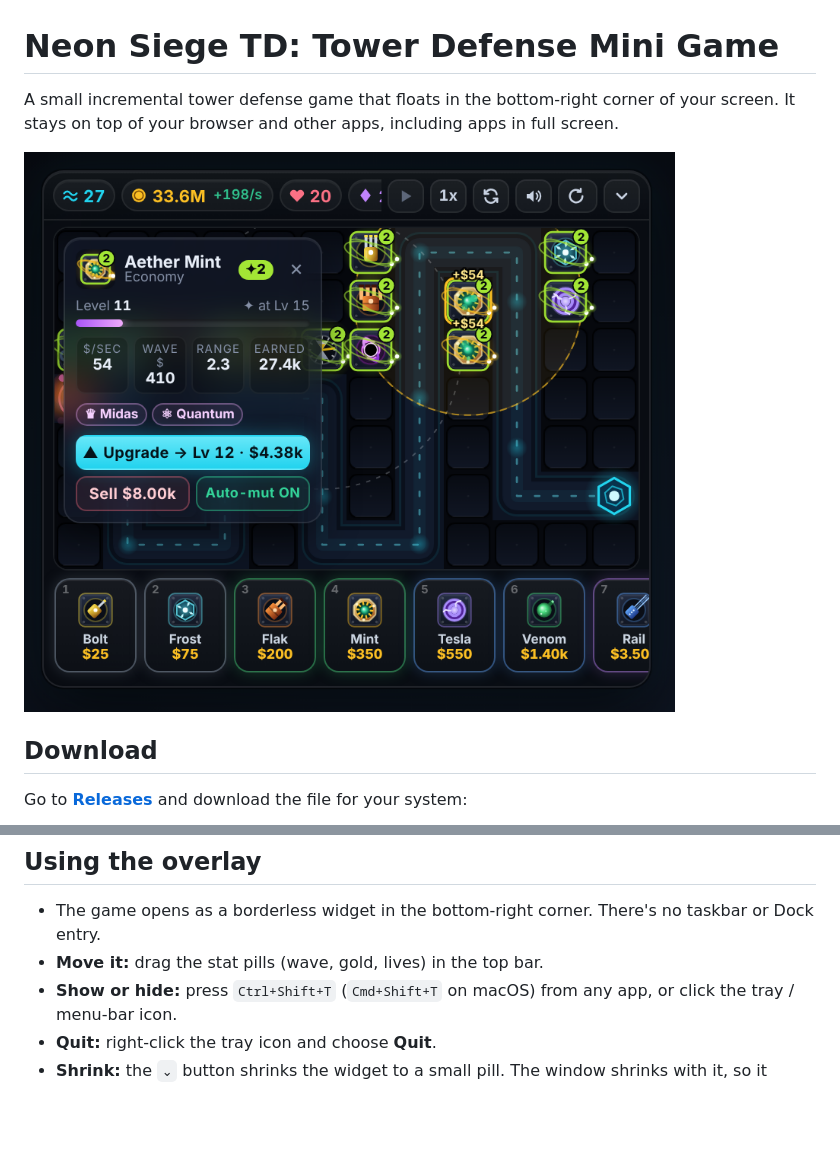
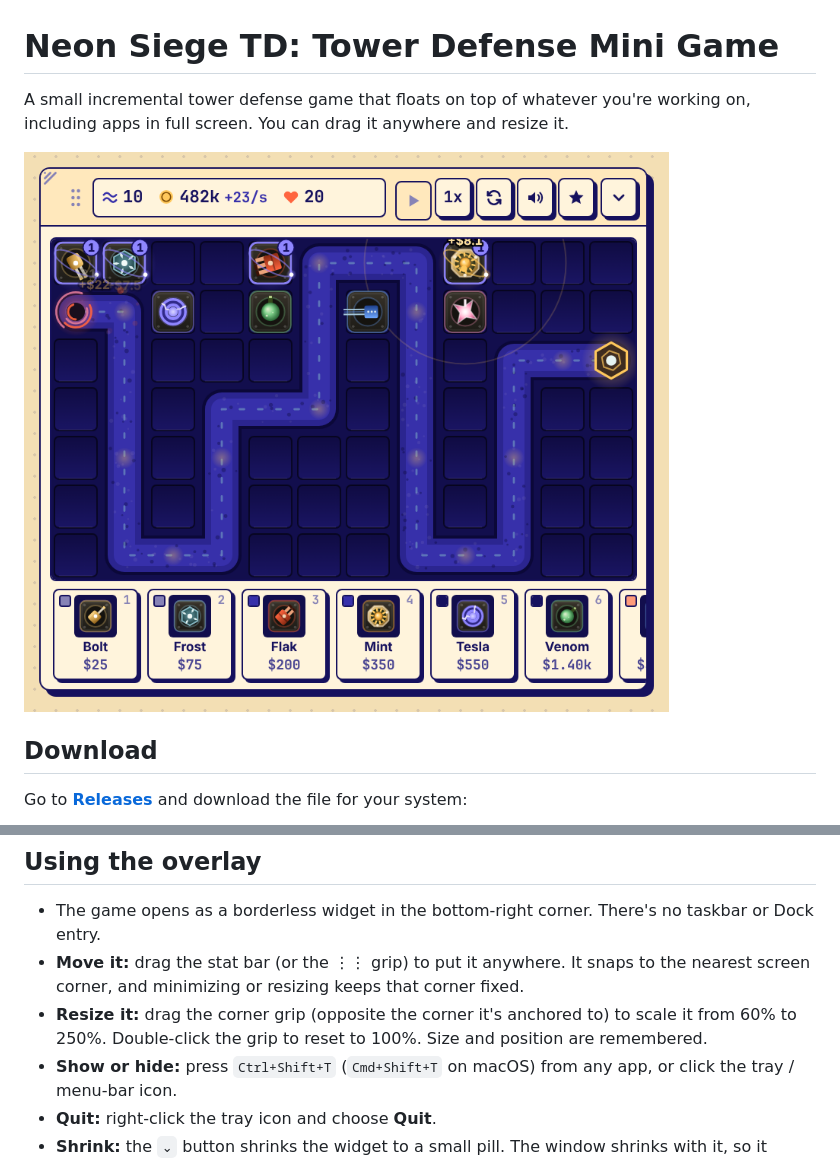
Before and after one commit to Arnav-Reddy/Neon-Siege-TD, a Markdown page: README.md, 2 parts joined by grey strips. Rendered like a GitHub page; pictures changed too: docs/screenshot.png; blank space fills up the shorter version.

```diff
--- a/README.md
+++ b/README.md
@@ -1,6 +1,6 @@
 # Neon Siege TD: Tower Defense Mini Game
 
-A small incremental tower defense game that floats in the bottom-right corner of your screen. It stays on top of your browser and other apps, including apps in full screen.
+A small incremental tower defense game that floats on top of whatever you're working on, including apps in full screen. You can drag it anywhere and resize it.
 
 ![screenshot](docs/screenshot.png)
 
@@ -17,7 +17,8 @@ Go to [**Releases**](https://github.com/Arnav-Reddy/tower-defense-mini-game-/rel
 ## Using the overlay
 
 - The game opens as a borderless widget in the bottom-right corner. There's no taskbar or Dock entry.
-- **Move it:** drag the stat pills (wave, gold, lives) in the top bar.
+- **Move it:** drag the stat bar (or the ⋮⋮ grip) to put it anywhere. It snaps to the nearest screen corner, and minimizing or resizing keeps that corner fixed.
+- **Resize it:** drag the corner grip (opposite the corner it's anchored to) to scale it from 60% to 250%. Double-click the grip to reset to 100%. Size and position are remembered.
 - **Show or hide:** press `Ctrl+Shift+T` (`Cmd+Shift+T` on macOS) from any app, or click the tray / menu-bar icon.
 - **Quit:** right-click the tray icon and choose **Quit**.
 - **Shrink:** the `⌄` button shrinks the widget to a small pill. The window shrinks with it, so it covers nothing else.
```
Also changed, not shown: 3 other files.
